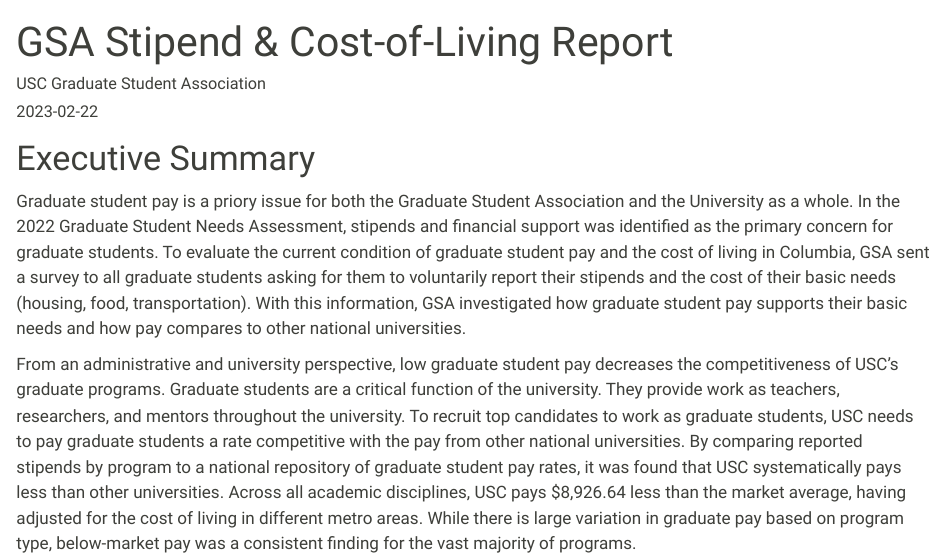
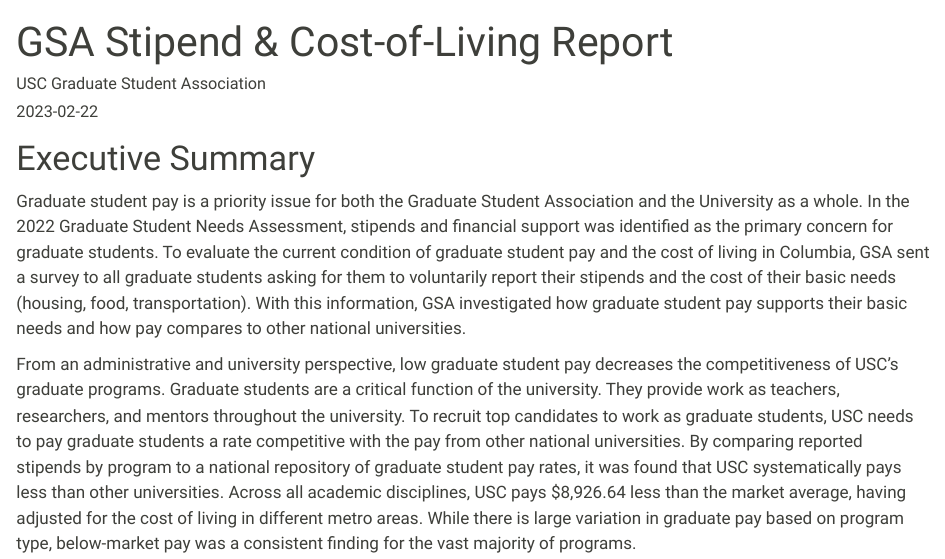
Before and after one commit to USCGraduateAssociation/Stipends, a Quarto document (docs/index.qmd): the page in a window 1100 px wide, from its top. Rendered offline with R 4.5, knitr and Pandoc in place of Quarto, with nearby package versions; some code elsewhere in the file could not run offline.

Commit message:
typo fix

```diff
--- a/docs/index.qmd
+++ b/docs/index.qmd
@@ -15,7 +15,7 @@
 
 # Executive Summary
 
-Graduate student pay is a priory issue for both the Graduate Student Association and the University as a whole. In the 2022 Graduate Student Needs Assessment, stipends and financial support was identified as the primary concern for graduate students. To evaluate the current condition of graduate student pay and the cost of living in Columbia, GSA sent a survey to all graduate students asking for them to voluntarily report their stipends and the cost of their basic needs (housing, food, transportation). With this information, GSA investigated how graduate student pay supports their basic needs and how pay compares to other national universities.
+Graduate student pay is a priority issue for both the Graduate Student Association and the University as a whole. In the 2022 Graduate Student Needs Assessment, stipends and financial support was identified as the primary concern for graduate students. To evaluate the current condition of graduate student pay and the cost of living in Columbia, GSA sent a survey to all graduate students asking for them to voluntarily report their stipends and the cost of their basic needs (housing, food, transportation). With this information, GSA investigated how graduate student pay supports their basic needs and how pay compares to other national universities.
 
 From an administrative and university perspective, low graduate student pay decreases the competitiveness of USC's graduate programs. Graduate students are a critical function of the university. They provide work as teachers, researchers, and mentors throughout the university. To recruit top candidates to work as graduate students, USC needs to pay graduate students a rate competitive with the pay from other national universities. By comparing reported stipends by program to a national repository of graduate student pay rates, it was found that USC systematically pays less than other universities. Across all academic disciplines, USC pays \$8,926.64 less than the market average, having adjusted for the cost of living in different metro areas. While there is large variation in graduate pay based on program type, below-market pay was a consistent finding for the vast majority of programs.
 
```
